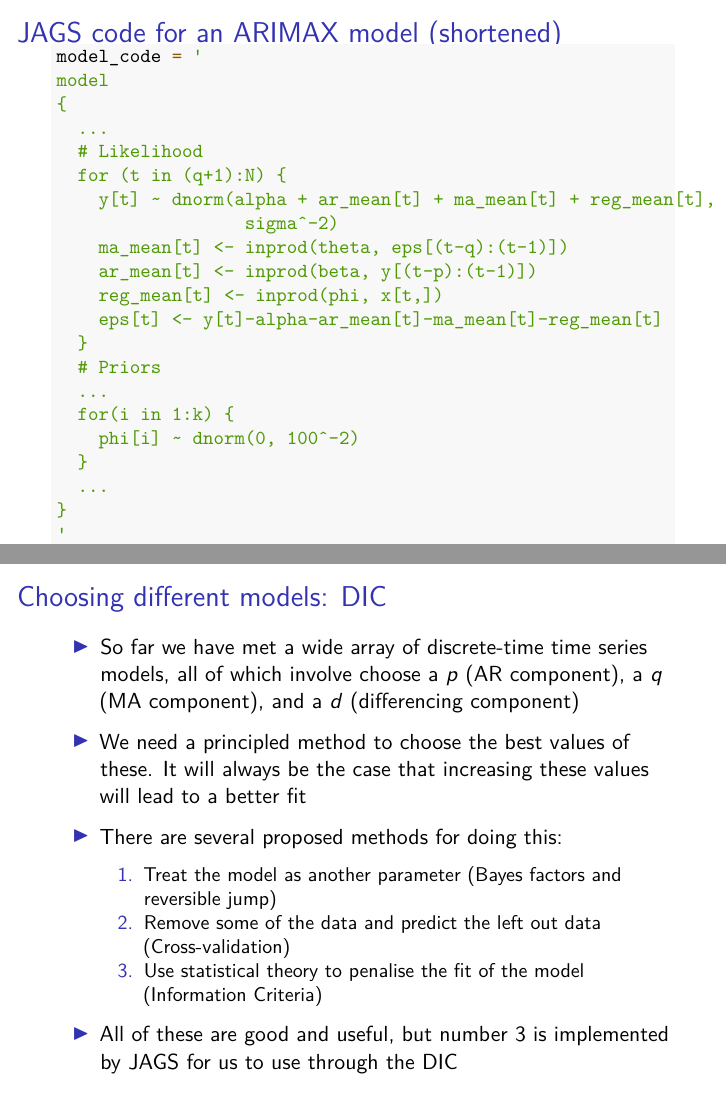
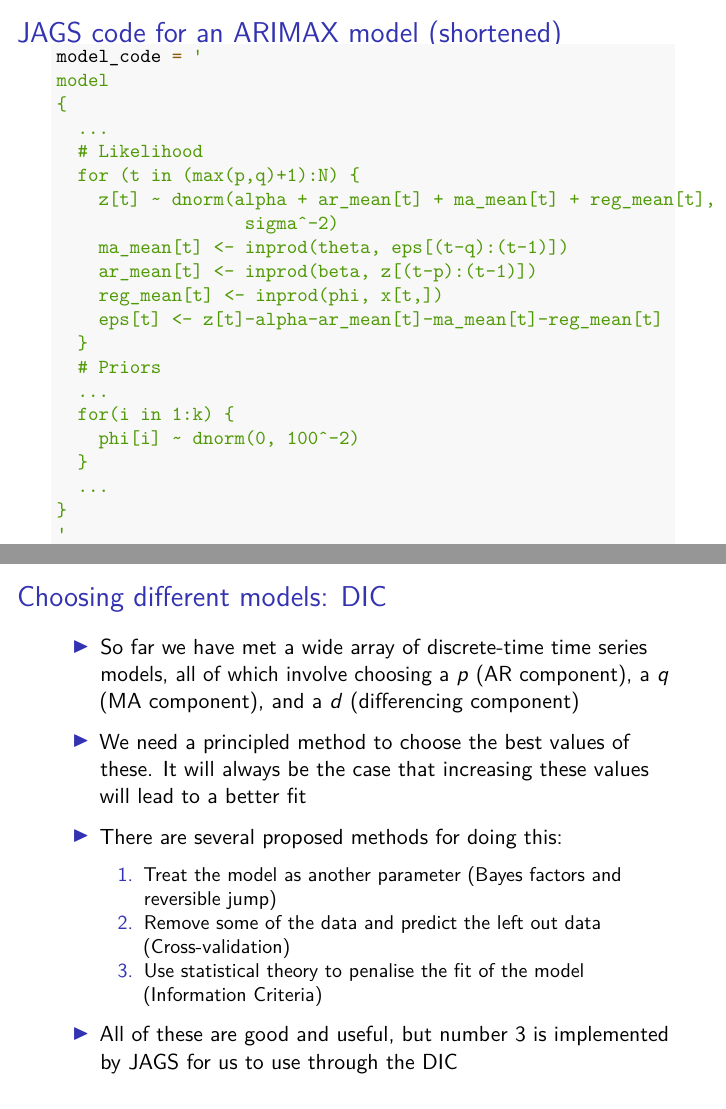
Before and after one commit to andrewcparnell/ecots, an R Markdown document (slides/day_3/class_3_model_choice.Rmd): pages 5 and 19 of 23, joined at a grey line. Rendered offline with R 4.5, knitr and Pandoc, then LaTeX, with nearby package versions; some code elsewhere in the file could not run offline; a font, style sheet, LaTeX package, included part or bibliography that could not be used is replaced or left out.

Commit message:
Updated day 3 morning

```diff
--- a/slides/day_3/class_3_model_choice.Rmd
+++ b/slides/day_3/class_3_model_choice.Rmd
@@ -86,13 +86,13 @@ model
 {
   ...
   # Likelihood
-  for (t in (q+1):N) {
-    y[t] ~ dnorm(alpha + ar_mean[t] + ma_mean[t] + reg_mean[t],
+  for (t in (max(p,q)+1):N) {
+    z[t] ~ dnorm(alpha + ar_mean[t] + ma_mean[t] + reg_mean[t],
                   sigma^-2)
     ma_mean[t] <- inprod(theta, eps[(t-q):(t-1)])
-    ar_mean[t] <- inprod(beta, y[(t-p):(t-1)])
+    ar_mean[t] <- inprod(beta, z[(t-p):(t-1)])
     reg_mean[t] <- inprod(phi, x[t,])
-    eps[t] <- y[t]-alpha-ar_mean[t]-ma_mean[t]-reg_mean[t]
+    eps[t] <- z[t]-alpha-ar_mean[t]-ma_mean[t]-reg_mean[t]
   }
   # Priors
   ...
@@ -288,7 +288,7 @@ apply(y_pred,2,'quantile', c(0.05, 0.95))[,48:57]
 
 ## Choosing different models: DIC
 
-- So far we have met a wide array of discrete-time time series models, all of which involve choose a $p$ (AR component), a $q$ (MA component), and a $d$ (differencing component)
+- So far we have met a wide array of discrete-time time series models, all of which involve choosing a $p$ (AR component), a $q$ (MA component), and a $d$ (differencing component)
 
 - We need a principled method to choose the best values of these. It will always be the case that increasing these values will lead to a better fit
 
```
Also changed, not shown: slides/day_3/class_1_ARIMAX.Rmd (+4 -4 lines).
